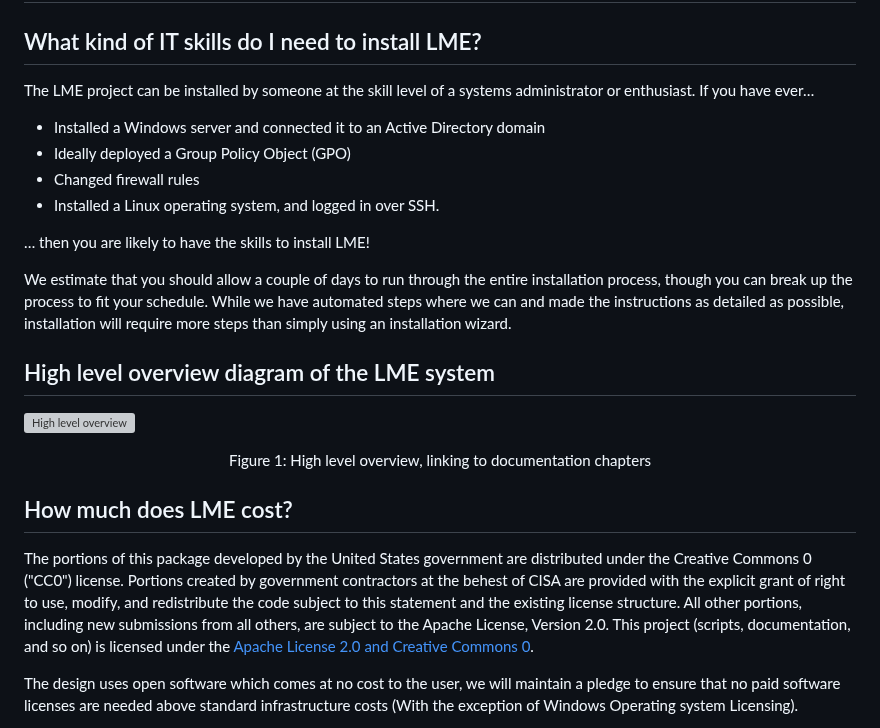
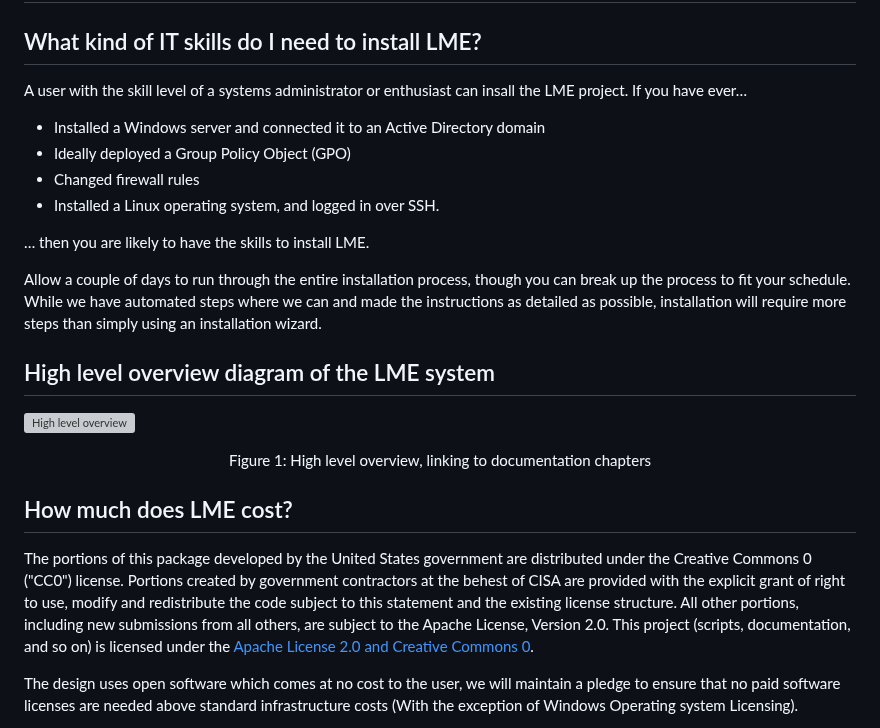
Before and after one commit to cisagov/LME, a Markdown page: docs/markdown/prerequisites.md, the part around the change. GitHub-like rendering; grey boxes are pictures that could not be loaded.

Commit message:
Update prerequisites.md
grammatical changes

```diff
--- a/docs/markdown/prerequisites.md
+++ b/docs/markdown/prerequisites.md
@@ -4,7 +4,7 @@
 ## What kind of IT skills do I need to install LME?
 
 
-The LME project can be installed by someone at the skill level of a systems administrator or enthusiast. If you have ever…
+A user with the skill level of a systems administrator or enthusiast can insall the LME project. If you have ever…
 
 
 * Installed a Windows server and connected it to an Active Directory domain
@@ -13,9 +13,9 @@ The LME project can be installed by someone at the skill level of a systems admi
 * Installed a Linux operating system, and logged in over SSH.
 
 
-… then you are likely to have the skills to install LME!
+… then you are likely to have the skills to install LME.
 
-We estimate that you should allow a couple of days to run through the entire installation process, though you can break up the process to fit your schedule. While we have automated steps where we can and made the instructions as detailed as possible, installation will require more steps than simply using an installation wizard.
+Allow a couple of days to run through the entire installation process, though you can break up the process to fit your schedule. While we have automated steps where we can and made the instructions as detailed as possible, installation will require more steps than simply using an installation wizard.
 
 ## High level overview diagram of the LME system
 
@@ -26,7 +26,7 @@ Figure 1: High level overview, linking to documentation chapters
 
 ## How much does LME cost?
 
-The portions of this package developed by the United States government are distributed under the Creative Commons 0 ("CC0") license. Portions created by government contractors at the behest of CISA are provided with the explicit grant of right to use, modify, and redistribute the code subject to this statement and the existing license structure. All other portions, including new submissions from all others, are subject to the Apache License, Version 2.0.
+The portions of this package developed by the United States government are distributed under the Creative Commons 0 ("CC0") license. Portions created by government contractors at the behest of CISA are provided with the explicit grant of right to use, modify and redistribute the code subject to this statement and the existing license structure. All other portions, including new submissions from all others, are subject to the Apache License, Version 2.0.
 This project (scripts, documentation, and so on) is licensed under the [Apache License 2.0 and Creative Commons 0](../../LICENSE).
 
 The design uses open software which comes at no cost to the user, we will maintain a pledge to ensure that no paid software licenses are needed above standard infrastructure costs (With the exception of Windows Operating system Licensing).
```
